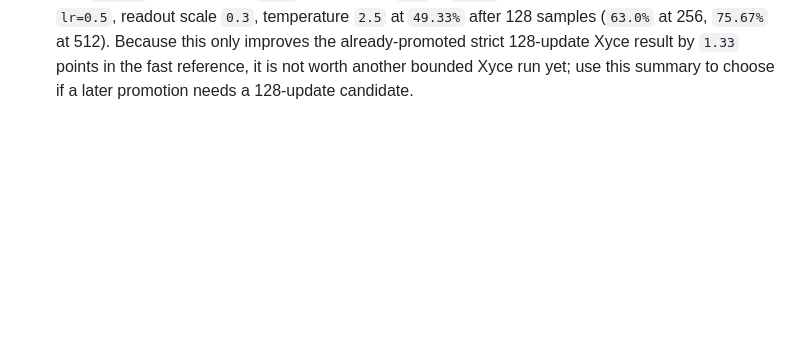
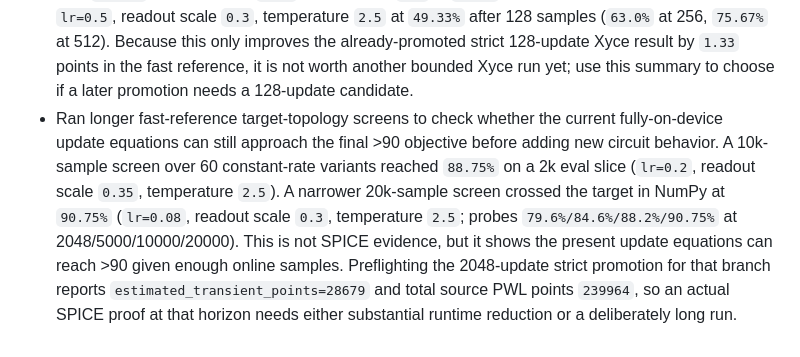
Before and after one commit to thomasnormal/spicenn, a Markdown page: engineering_log.md, the part around the change. Drawn GitHub-style; blank space fills up the shorter version.

Commit message:
Record long-horizon fast target screen

```diff
--- a/engineering_log.md
+++ b/engineering_log.md
@@ -121,3 +121,4 @@
 - Added `--preflight-only` to the online phase-transient runner so candidate fully-on-device runs can report deterministic source/transient complexity without simulator detection, deck generation, or artifacts. The current strict target-topology 512-update branch preflights at `estimated_transient_points=7174`, `sample_source_pwl_points=50356`, `phase_clock_source_pwl_points=10250`, total source PWL points `60606`, and `strict_fully_on_device_contract_met=true`. A lower transient-point budget (`4000`) correctly rejected the same candidate before JSON output.
 - Extended the fast online variant sweep to emit per-probe eval accuracy columns, then screened the target topology around the known strict branch without launching SPICE. A 2048-sample NumPy sweep found that lower `lr=0.2`, readout scale `0.3`, temperature `3.0` keeps improving through 2048 samples (`8.7% -> 82.8%` on 1,000 eval; probes `61.6%/74.5%/82.8%` at 512/1024/2048), while a 512-sample early screen selected `lr=0.6`, readout scale `0.3`, temperature `3.0` for bounded SPICE promotion (`19.7%/48.0%/64.3%/75.3%` at 64/128/256/512 on the 300-eval slice). Promoting that early candidate to a strict 128-update Xyce run preserved the fully-on-device contract and reached `48.0%`, improving over the previous best strict 128-update target evidence (`43.0%`) while staying in one no-reference training transient. Generated deck and final weights were removed; compact summary/metrics were copied to `results/tables`.
 - Split fast-sweep reporting into `best_variant` by final accuracy and `best_promotion_variant` by the configured promotion horizon. A refined 60-row target screen for 128-update promotion found final-best `lr=0.5`, readout scale `0.35`, temperature `3.0` at `78.0%` after 512 samples, but horizon-best `lr=0.5`, readout scale `0.3`, temperature `2.5` at `49.33%` after 128 samples (`63.0%` at 256, `75.67%` at 512). Because this only improves the already-promoted strict 128-update Xyce result by `1.33` points in the fast reference, it is not worth another bounded Xyce run yet; use this summary to choose if a later promotion needs a 128-update candidate.
+- Ran longer fast-reference target-topology screens to check whether the current fully-on-device update equations can still approach the final >90 objective before adding new circuit behavior. A 10k-sample screen over 60 constant-rate variants reached `88.75%` on a 2k eval slice (`lr=0.2`, readout scale `0.35`, temperature `2.5`). A narrower 20k-sample screen crossed the target in NumPy at `90.75%` (`lr=0.08`, readout scale `0.3`, temperature `2.5`; probes `79.6%/84.6%/88.2%/90.75%` at 2048/5000/10000/20000). This is not SPICE evidence, but it shows the present update equations can reach >90 given enough online samples. Preflighting the 2048-update strict promotion for that branch reports `estimated_transient_points=28679` and total source PWL points `239964`, so an actual SPICE proof at that horizon needs either substantial runtime reduction or a deliberately long run.
```
